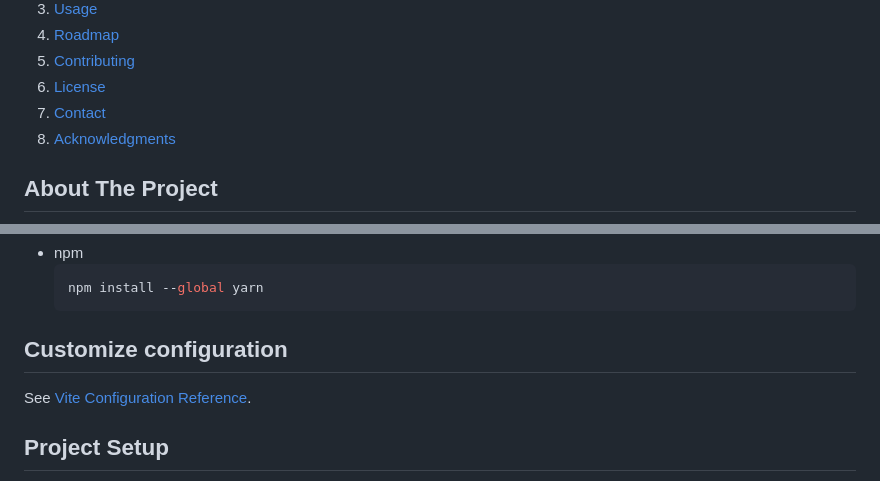
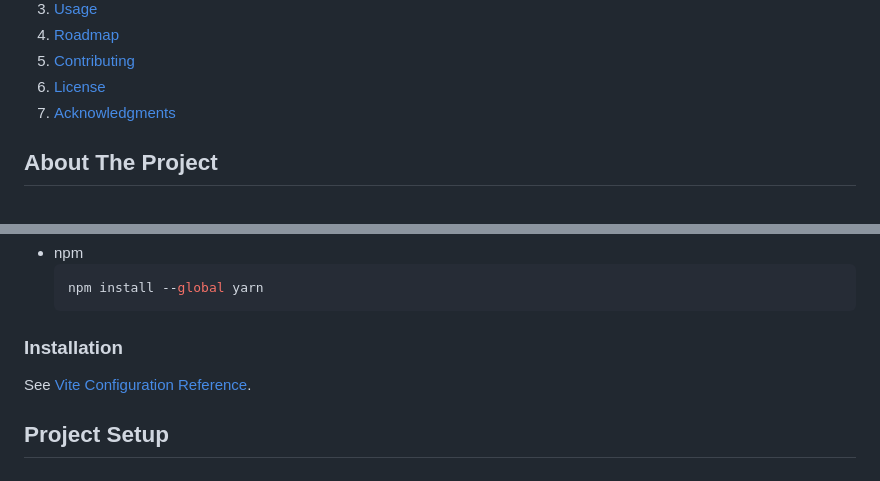
Before and after one commit to natashaamin/accredify, a Markdown page: README.md, 2 parts joined by grey strips. Rendered like a GitHub page; folded sections open.

````diff
--- a/README.md
+++ b/README.md
@@ -23,7 +23,6 @@
     <li><a href="#roadmap">Roadmap</a></li>
     <li><a href="#contributing">Contributing</a></li>
     <li><a href="#license">License</a></li>
-    <li><a href="#contact">Contact</a></li>
     <li><a href="#acknowledgments">Acknowledgments</a></li>
   </ol>
 </details>
@@ -58,7 +57,7 @@ This is an example of how to list things you need to use the software and how to
   npm install --global yarn
   ```
 
-## Customize configuration
+### Installation
 
 See [Vite Configuration Reference](https://vitejs.dev/config/).
 
````
